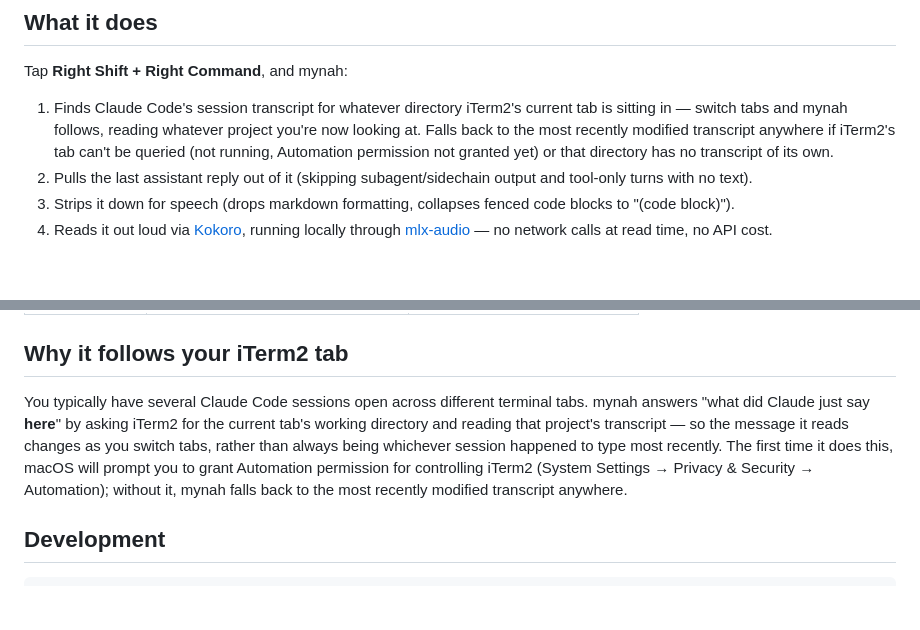
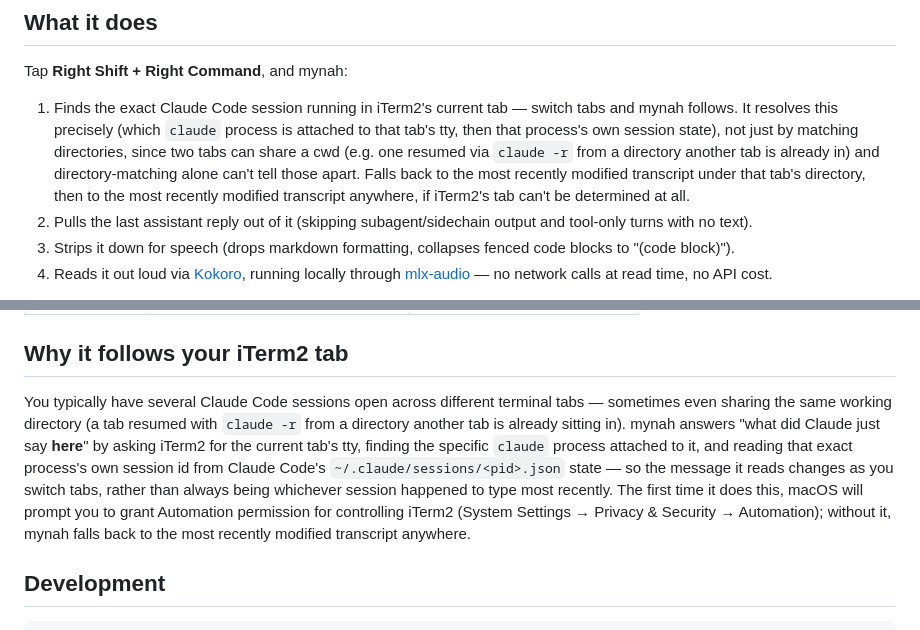
Before and after one commit to trotha01/mynah, a Markdown page: README.md, 2 parts joined by grey strips. Rendered like a GitHub page; blank space fills up the shorter version.

Commit message:
Update README to describe the exact PID-based tab-following mechanism
Co-Authored-By: Claude Sonnet 5 <noreply@anthropic.com>

```diff
--- a/README.md
+++ b/README.md
@@ -9,12 +9,15 @@ which listens.
 
 Tap **Right Shift + Right Command**, and mynah:
 
-1. Finds Claude Code's session transcript for whatever directory iTerm2's
-   current tab is sitting in — switch tabs and mynah follows, reading
-   whatever project you're now looking at. Falls back to the most recently
-   modified transcript anywhere if iTerm2's tab can't be queried (not
-   running, Automation permission not granted yet) or that directory has no
-   transcript of its own.
+1. Finds the exact Claude Code session running in iTerm2's current tab —
+   switch tabs and mynah follows. It resolves this precisely (which `claude`
+   process is attached to that tab's tty, then that process's own session
+   state), not just by matching directories, since two tabs can share a cwd
+   (e.g. one resumed via `claude -r` from a directory another tab is
+   already in) and directory-matching alone can't tell those apart. Falls
+   back to the most recently modified transcript under that tab's directory,
+   then to the most recently modified transcript anywhere, if iTerm2's tab
+   can't be determined at all.
 2. Pulls the last assistant reply out of it (skipping subagent/sidechain
    output and tool-only turns with no text).
 3. Strips it down for speech (drops markdown formatting, collapses fenced
@@ -60,13 +63,17 @@ Look for 🔊 in your menu bar. First launch downloads the Kokoro model
 ## Why it follows your iTerm2 tab
 
 You typically have several Claude Code sessions open across different
-terminal tabs. mynah answers "what did Claude just say **here**" by asking
-iTerm2 for the current tab's working directory and reading that project's
-transcript — so the message it reads changes as you switch tabs, rather
-than always being whichever session happened to type most recently. The
-first time it does this, macOS will prompt you to grant Automation
-permission for controlling iTerm2 (System Settings → Privacy & Security →
-Automation); without it, mynah falls back to the most recently modified
+terminal tabs — sometimes even sharing the same working directory (a tab
+resumed with `claude -r` from a directory another tab is already sitting
+in). mynah answers "what did Claude just say **here**" by asking iTerm2 for
+the current tab's tty, finding the specific `claude` process attached to
+it, and reading that exact process's own session id from Claude Code's
+`~/.claude/sessions/<pid>.json` state — so the message it reads changes as
+you switch tabs, rather than always being whichever session happened to
+type most recently. The first time it does this, macOS will prompt you to
+grant Automation permission for controlling iTerm2 (System Settings →
+Privacy & Security → Automation); without it, mynah falls back to the most
+recently modified
 transcript anywhere.
 
 ## Development
```
